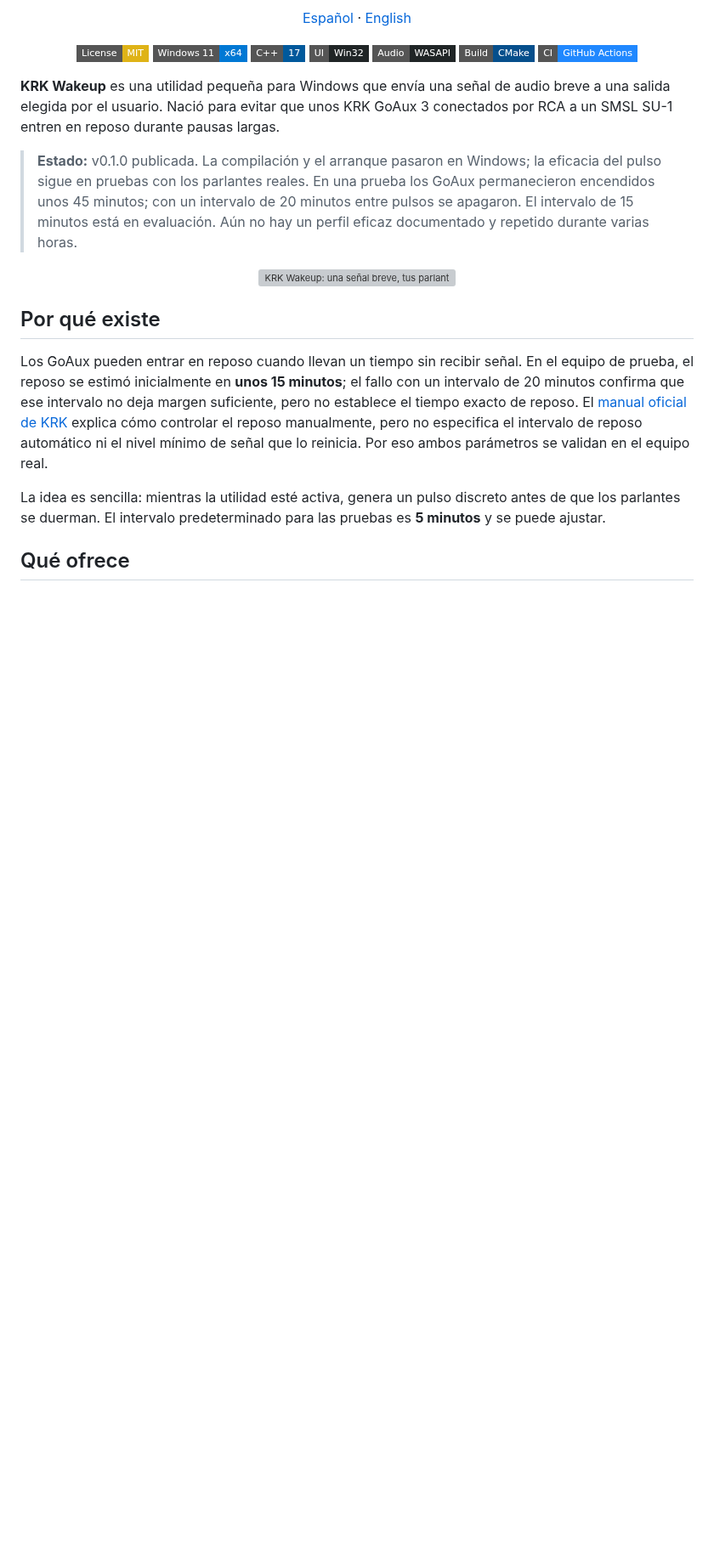
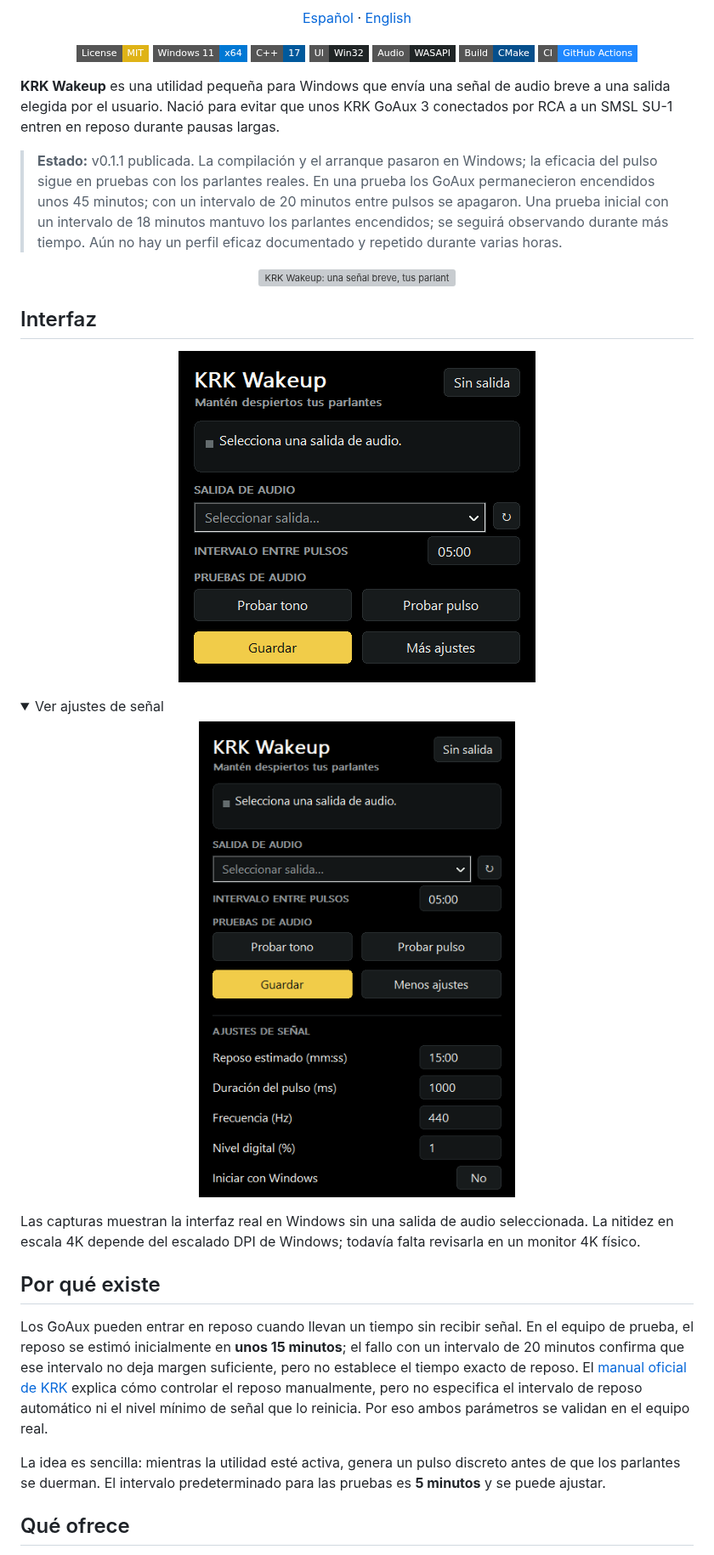
Before and after one commit to reiterstahl/krk-wakeup, a Markdown page: README.md, the part around one of its changes. Shown at 85% size. Drawn GitHub-style; pictures changed too: assets/ui-compact.png, assets/ui-expanded.png (added); folded sections open; badges without logos; blank space fills up the shorter version; grey boxes are pictures that could not be loaded.

Commit message:
Document refreshed UI and prepare v0.1.1

```diff
--- a/README.md
+++ b/README.md
@@ -18,11 +18,28 @@
 
 **KRK Wakeup** es una utilidad pequeña para Windows que envía una señal de audio breve a una salida elegida por el usuario. Nació para evitar que unos KRK GoAux 3 conectados por RCA a un SMSL SU-1 entren en reposo durante pausas largas.
 
-> **Estado:** v0.1.0 publicada. La compilación y el arranque pasaron en Windows; la eficacia del pulso sigue en pruebas con los parlantes reales. En una prueba los GoAux permanecieron encendidos unos 45 minutos; con un intervalo de 20 minutos entre pulsos se apagaron. El intervalo de 15 minutos está en evaluación. Aún no hay un perfil eficaz documentado y repetido durante varias horas.
+> **Estado:** v0.1.1 publicada. La compilación y el arranque pasaron en Windows; la eficacia del pulso sigue en pruebas con los parlantes reales. En una prueba los GoAux permanecieron encendidos unos 45 minutos; con un intervalo de 20 minutos entre pulsos se apagaron. Una prueba inicial con un intervalo de 18 minutos mantuvo los parlantes encendidos; se seguirá observando durante más tiempo. Aún no hay un perfil eficaz documentado y repetido durante varias horas.
 
 <p align="center">
   <img src="assets/banner.svg" alt="KRK Wakeup: una señal breve, tus parlantes listos" width="100%">
 </p>
+
+## Interfaz
+
+<p align="center">
+  <img src="assets/ui-compact.png" alt="Ventana compacta de KRK Wakeup" width="420">
+</p>
+
+<details>
+<summary>Ver ajustes de señal</summary>
+
+<p align="center">
+  <img src="assets/ui-expanded.png" alt="Ventana ampliada con ajustes de señal" width="420">
+</p>
+
+</details>
+
+Las capturas muestran la interfaz real en Windows sin una salida de audio seleccionada. La nitidez en escala 4K depende del escalado DPI de Windows; todavía falta revisarla en un monitor 4K físico.
 
 ## Por qué existe
 
```
Also changed, not shown: other parts of README.md (+4 -4 lines), README.en.md (+22 -5 lines), docs/PLAN.md (+1 -1 lines), 2 other files.
